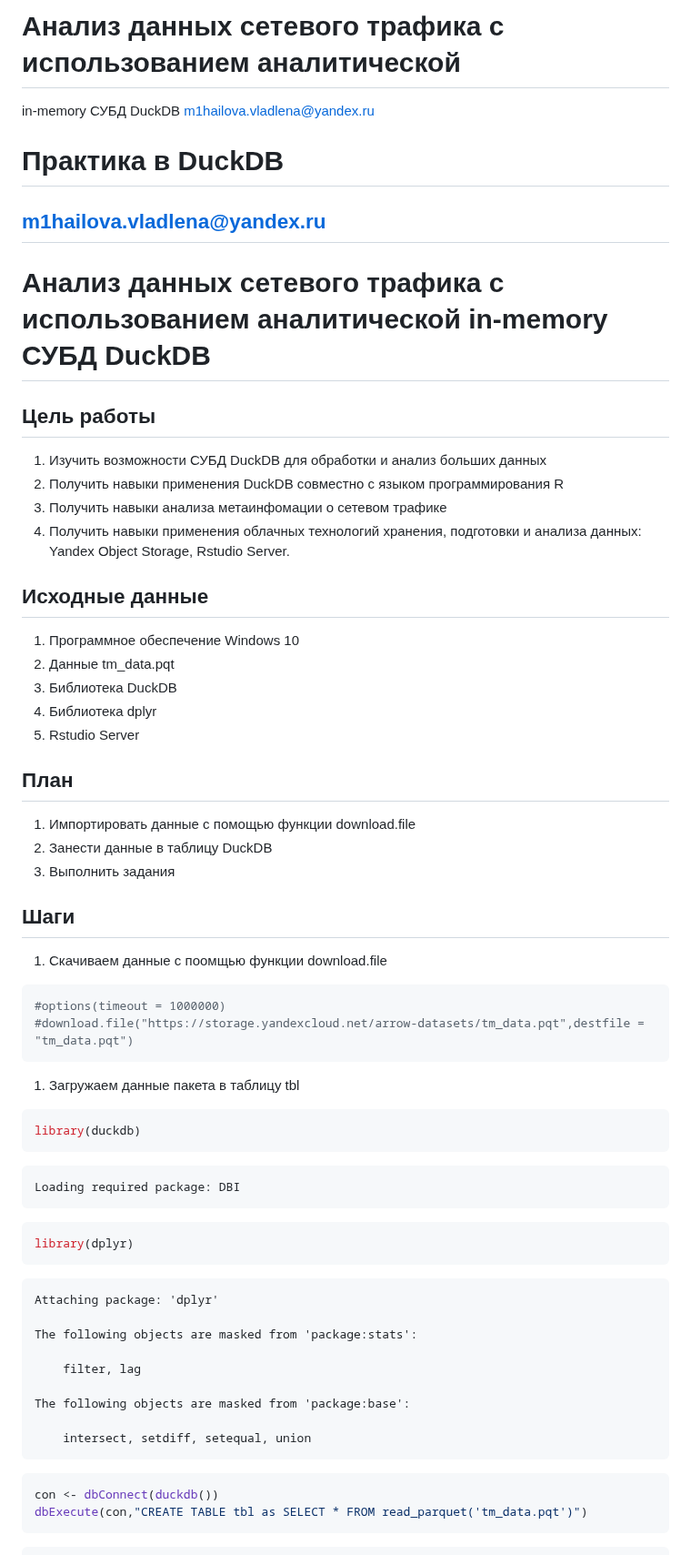
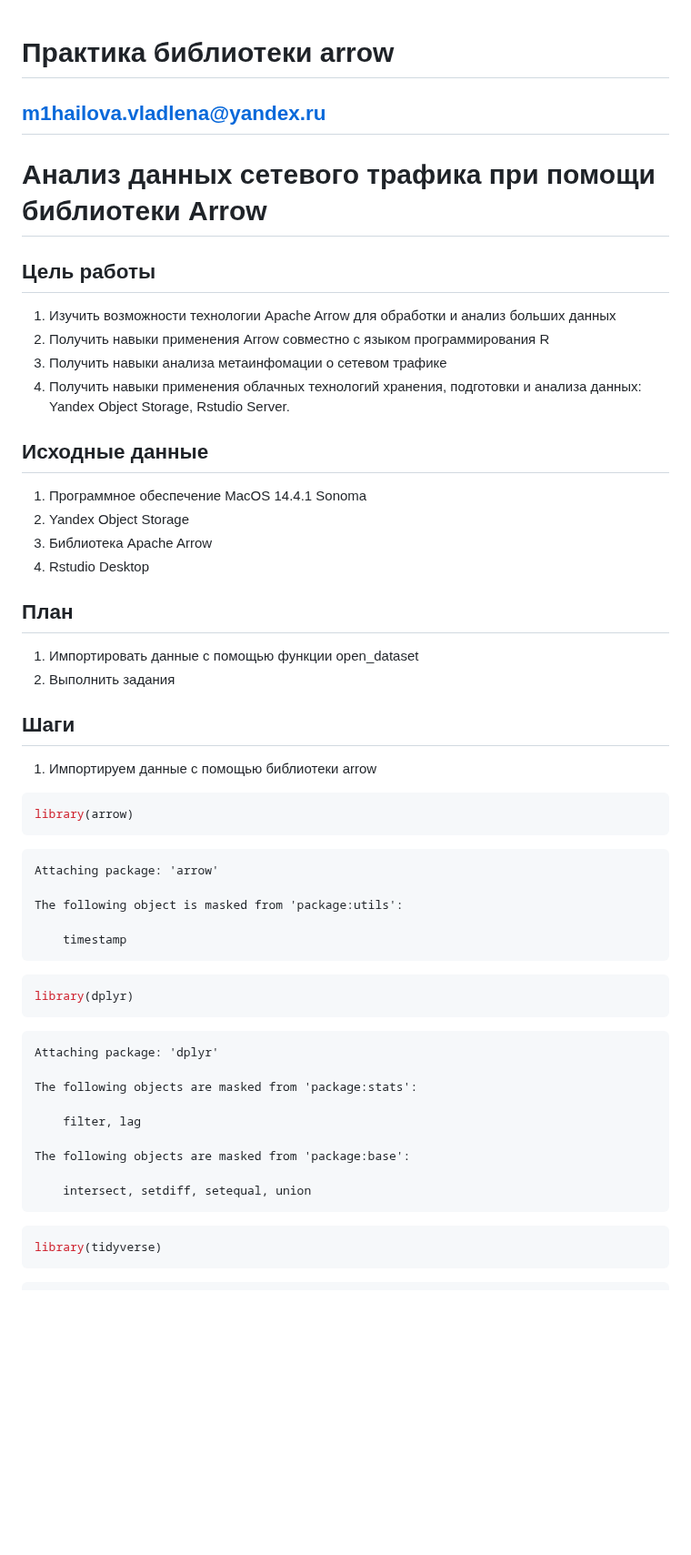
Before and after one commit to BFinteRest/-, a Markdown page: Laba 7/README.md, the part around one of its changes. Shown at 91% size. Drawn GitHub-style; blank space fills up the shorter version.

````diff
--- a/Laba 7/README.md
+++ b/Laba 7/README.md
@@ -1,57 +1,50 @@
-# Анализ данных сетевого трафика с использованием аналитической
-in-memory СУБД DuckDB
-m1hailova.vladlena@yandex.ru
 
-# Практика в DuckDB
-
+# Практика библиотеки arrow
 ## m1hailova.vladlena@yandex.ru
 
-# Анализ данных сетевого трафика с использованием аналитической in-memory СУБД DuckDB
+# Анализ данных сетевого трафика при помощи библиотеки Arrow
 
 ## Цель работы
 
-1.  Изучить возможности СУБД DuckDB для обработки и анализ больших
-    данных
-2.  Получить навыки применения DuckDB совместно с языком
-    программирования R
+1.  Изучить возможности технологии Apache Arrow для обработки и анализ
+    больших данных
+2.  Получить навыки применения Arrow совместно с языком программирования
+    R
 3.  Получить навыки анализа метаинфомации о сетевом трафике
 4.  Получить навыки применения облачных технологий хранения, подготовки
     и анализа данных: Yandex Object Storage, Rstudio Server.
 
 ## Исходные данные
 
-1.  Программное обеспечение Windows 10
-2.  Данные tm_data.pqt
-3.  Библиотека DuckDB
-4.  Библиотека dplyr
-5.  Rstudio Server
+1.  Программное обеспечение MacOS 14.4.1 Sonoma
+2.  Yandex Object Storage
+3.  Библиотека Apache Arrow
+4.  Rstudio Desktop
 
 ## План
 
-1.  Импортировать данные с помощью функции download.file
-2.  Занести данные в таблицу DuckDB
-3.  Выполнить задания
+1.  Импортировать данные с помощью функции open_dataset
+2.  Выполнить задания
 
 ## Шаги
 
-1.  Скачиваем данные с поомщью функции download.file
+1.  Импортируем данные с помощью библиотеки arrow
 
 ``` r
-#options(timeout = 1000000)
-#download.file("https://storage.yandexcloud.net/arrow-datasets/tm_data.pqt",destfile = "tm_data.pqt")
+library(arrow)
 ```
 
-1.  Загружаем данные пакета в таблицу tbl
 
-``` r
-library(duckdb)
-```
+    Attaching package: 'arrow'
 
-    Loading required package: DBI
+    The following object is masked from 'package:utils':
+
+        timestamp
 
 ``` r
 library(dplyr)
 ```
+
 
     Attaching package: 'dplyr'
 
@@ -64,7 +57,6 @@ library(dplyr)
         intersect, setdiff, setequal, union
 
 ``` r
-con <- dbConnect(duckdb())
-dbExecute(con,"CREATE TABLE tbl as SELECT * FROM read_parquet('tm_data.pqt')")
+library(tidyverse)
 ```
 
````
Also changed, not shown: other parts of Laba 7/README.md (+126 -267 lines).
